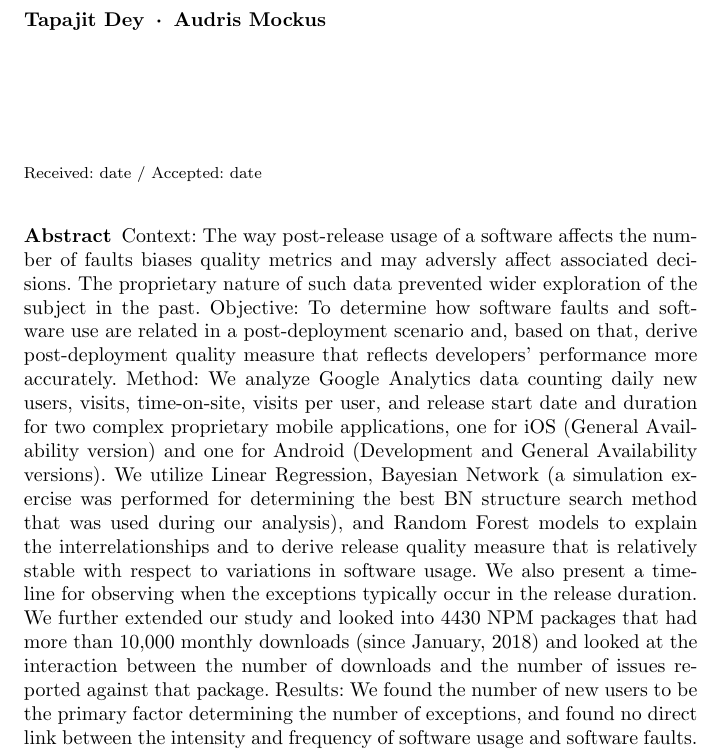
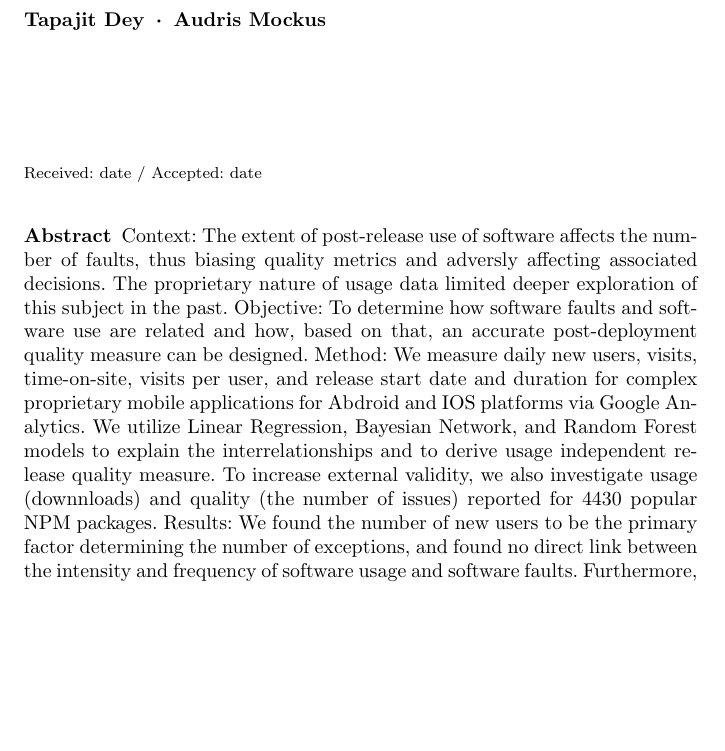
Before and after one commit to tapjdey/EMSE-paper--mobile-quality, a LaTeX paper (template.tex): part of page 1 of 35, cut so that both start at the same text, the shorter picture padded with empty space. Compiled offline with pdfLaTeX.

Commit message:
simplifying abstract

```diff
--- a/template.tex
+++ b/template.tex
@@ -89,29 +89,34 @@
 \maketitle
 
 \begin{abstract}
- Context: The way post-release usage of a software affects the number of
- faults biases quality metrics and may adversly affect
- associated decisions. The proprietary nature of such data prevented
- wider exploration of the subject in the past.
+ Context: The extent of post-release use of software affects the number of
+ faults, thus biasing quality metrics and adversly affecting
+ associated decisions. The proprietary nature of usage data limited
+ deeper exploration of this subject in the past.
  %The commonly used quality measure of post-release faults may, therefore,
  % reflect usage instead of the quality of the software development process.
- Objective: To determine  how software faults and software use are related in a
-  post-deployment scenario and, based on that, derive post-deployment quality
-  measure that reflects developers' performance more accurately.
-Method: We analyze
-  Google Analytics data counting daily new users, visits,  time-on-site,
-  visits per user, and release start date and duration for two complex
-  proprietary mobile applications, one for iOS (General Availability
-  version) and one for Android (Development and General Availability versions).
-  We utilize Linear Regression, Bayesian Network (a simulation exercise was performed
-  for determining the best BN structure search method that was used during our analysis), and Random Forest
-  models to   explain the interrelationships and to derive release
-  quality measure that is relatively stable with respect to variations
-  in software usage.  We also present a timeline for observing when
-  the exceptions typically occur in the release duration.
-  We further extended our study and looked into 4430 NPM packages that had more than 10,000
-  monthly downloads (since January, 2018) and looked at the interaction between the number of
-  downloads and the number of issues reported against that package.
+ Objective: To determine how software faults and software use are
+   related and how, based on that, an accurate post-deployment quality
+   measure can be designed.
+Method: We measure daily new users, visits,  time-on-site,
+  visits per user, and release start date and duration for complex
+  proprietary mobile applications for Abdroid and IOS platforms via Google Analytics.
+  %data counting daily new users, visits,  time-on-site,
+  %visits per user, and release start date and duration for two complex
+  %proprietary mobile applications, one for iOS (General Availability
+  %version) and one for Android (Development and General Availability versions).
+  We utilize Linear Regression, Bayesian Network, and Random Forest % (a simulation exercise was performed
+  %for determining the best BN structure search method that was used during our analysis), and Random Forest
+  models to explain the interrelationships and to derive usage
+  independent release
+  quality measure. % that is relatively stable with respect to variations in software usage.
+  %We also present a timeline for observing when the exceptions typically occur in the release duration.
+  To increase external validity, we also investigate usage
+  (downnloads) and quality (the number of issues) reported for 4430
+  popular NPM packages.
+  %into 4430 NPM packages that had more than 10,000
+  %monthly downloads (since January, 2018) and looked at the interaction between the number of
+  %downloads and the number of issues reported against that package.
 Results: We found the number of new users to be
   the primary factor determining the number of exceptions, and found no
   direct link between the intensity and frequency of software usage and
```
